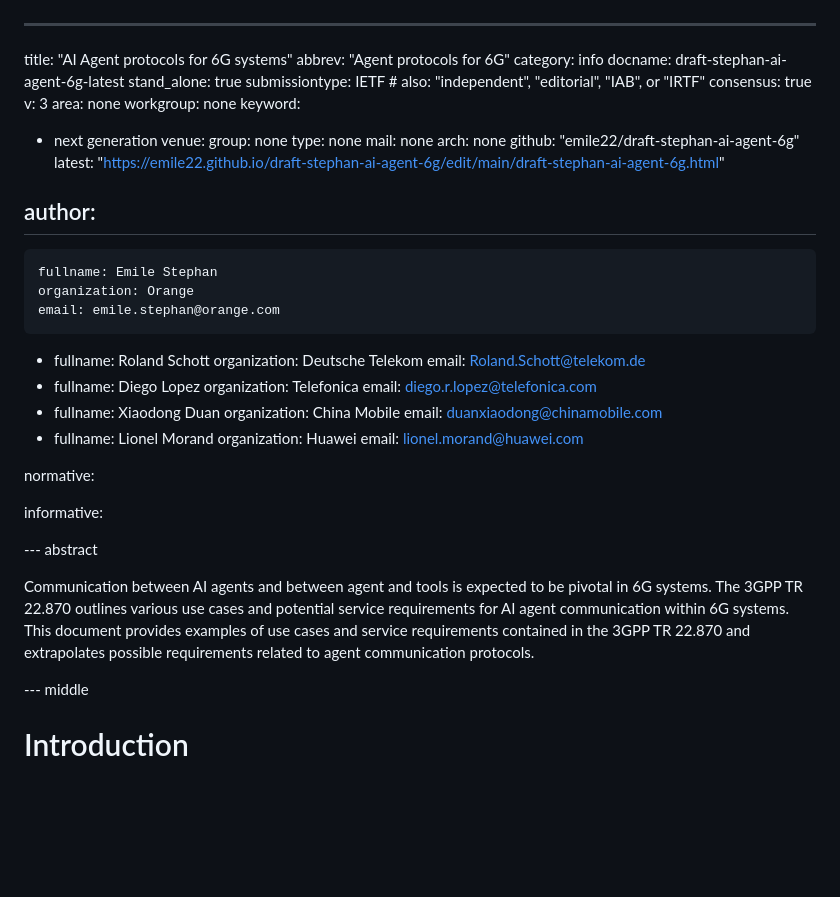
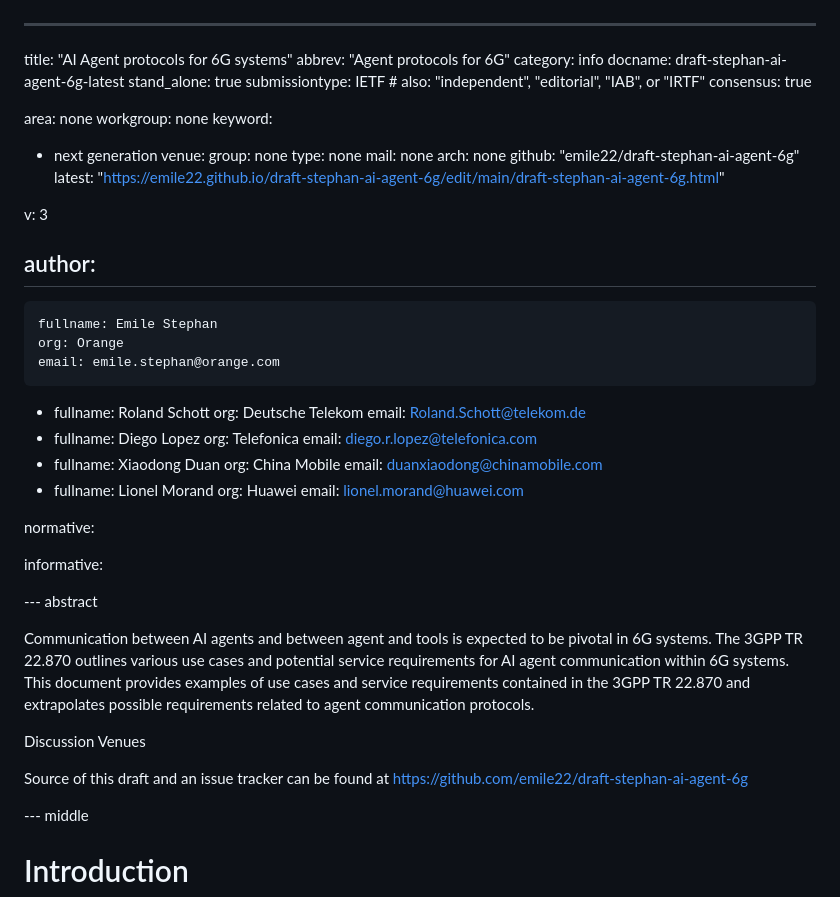
Before and after one commit to emile22/draft-stephan-ai-agent-6g, a Markdown page: draft-stephan-ai-agent-6g.md, the part around the change. Drawn GitHub-style; blank space fills up the shorter version.

Commit message:
Update draft-stephan-ai-agent-6g.md review auth struct
review auth struct

```diff
--- a/draft-stephan-ai-agent-6g.md
+++ b/draft-stephan-ai-agent-6g.md
@@ -6,7 +6,7 @@ docname: draft-stephan-ai-agent-6g-latest
 stand_alone: true
 submissiontype: IETF  # also: "independent", "editorial", "IAB", or "IRTF"
 consensus: true
-v: 3
+
 area: none
 workgroup: none
 keyword:
@@ -19,27 +19,28 @@ venue:
   github: "emile22/draft-stephan-ai-agent-6g"
   latest: "https://emile22.github.io/draft-stephan-ai-agent-6g/edit/main/draft-stephan-ai-agent-6g.html"
 
+v: 3
 
 author:
  -
     fullname: Emile Stephan
-    organization: Orange
+    org: Orange
     email: emile.stephan@orange.com
  -
     fullname: Roland Schott
-    organization: Deutsche Telekom
+    org: Deutsche Telekom
     email: Roland.Schott@telekom.de
  -
     fullname: Diego Lopez
-    organization: Telefonica
+    org: Telefonica
     email: diego.r.lopez@telefonica.com
  -
     fullname: Xiaodong Duan
-    organization: China Mobile
+    org: China Mobile
     email: duanxiaodong@chinamobile.com
  -
     fullname: Lionel Morand
-    organization: Huawei
+    org: Huawei
     email: lionel.morand@huawei.com
 
 normative:
@@ -49,6 +50,10 @@ informative:
 --- abstract
 
 Communication between AI agents and between agent and tools is expected to be pivotal in 6G systems. The 3GPP TR 22.870 outlines various use cases and potential service requirements for AI agent communication within 6G systems. This document provides examples of use cases and service requirements contained in the 3GPP TR 22.870 and extrapolates possible requirements related to agent communication protocols.
+
+Discussion Venues
+
+Source of this draft and an issue tracker can be found at https://github.com/emile22/draft-stephan-ai-agent-6g
 
 --- middle
 
```
